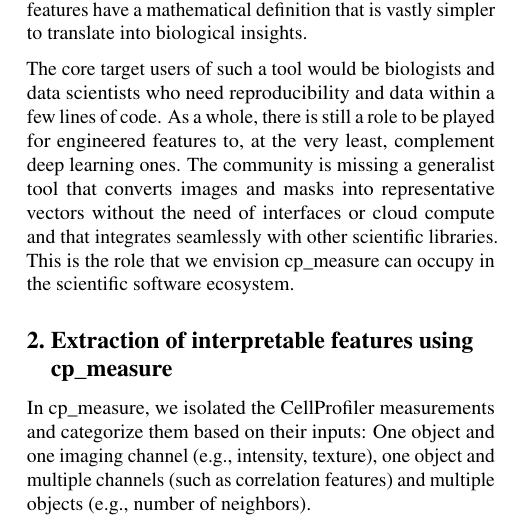
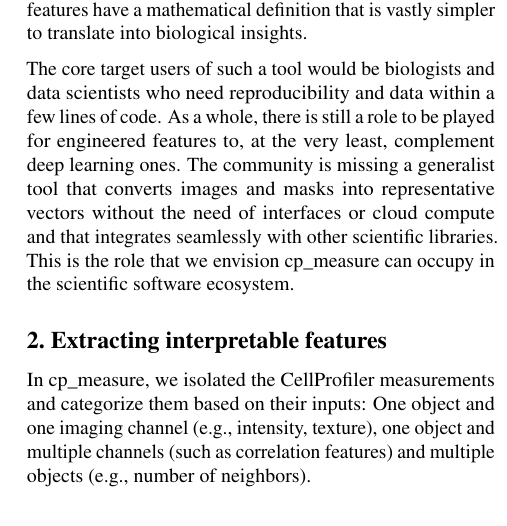
Before and after one commit to afermg/2025_cpmeasure, a LaTeX paper (draft.tex): part of one column of page 2 of 5, cut so that both start at the same text. Compiled offline with pdfLaTeX.

Commit message:
docs: Update feature section titles

```diff
--- a/draft.tex
+++ b/draft.tex
@@ -95,8 +95,8 @@ There is the need for a software library that covers the generalist and high thr
 The unprecedented evolution of deep learning methods in recent years has made available many different ways to process imaging data. Nevertheless, these are limited in their capacity to provide biological interpretation \citep{moenDeepLearningCellular2019}. Engineered features can also outperform deep learning ones under certain conditions \citep{tangMorphologicalProfilingDrug2024}. Even as deep learning features improve over time, they still require complex interpretability methods, in the rare case where they can be interpreted. Deep Learning also has a higher barrier of entry, since most models require annotating data for training and testing. The foundational models whose goal is to bypass this step do not generalize well for out-of-distribution data. Unlike deep learning-based features, whose interpretation requires complex methods such as counterfactuals or attention maps, most of the engineered features have a mathematical definition that is vastly simpler to translate into biological insights.
 
 The core target users of such a tool would be biologists and data scientists who need reproducibility and data within a few lines of code. As a whole, there is still a role to be played for engineered features to, at the very least, complement deep learning ones. The community is missing a generalist tool that converts images and masks into representative vectors without the need of interfaces or cloud compute and that integrates seamlessly with other scientific libraries. This is the role that we envision cp\_measure can occupy in the scientific software ecosystem.
-\section{Extraction of interpretable features using cp\_measure}
-\label{sec:org5633614}
+\section{Extracting interpretable features}
+\label{sec:org61842b5}
 In cp\_measure, we isolated the CellProfiler measurements and categorize them based on their inputs: One object and one imaging channel (e.g., intensity, texture), one object and multiple channels (such as correlation features) and multiple objects (e.g., number of neighbors).
 
 \begin{figure}[htbp]
```
Also changed, not shown: draft.tex (2 more changed lines), 1 other file.
